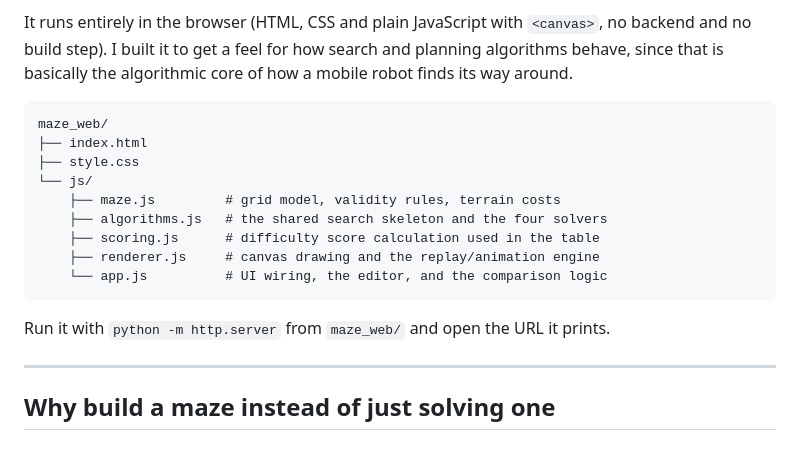
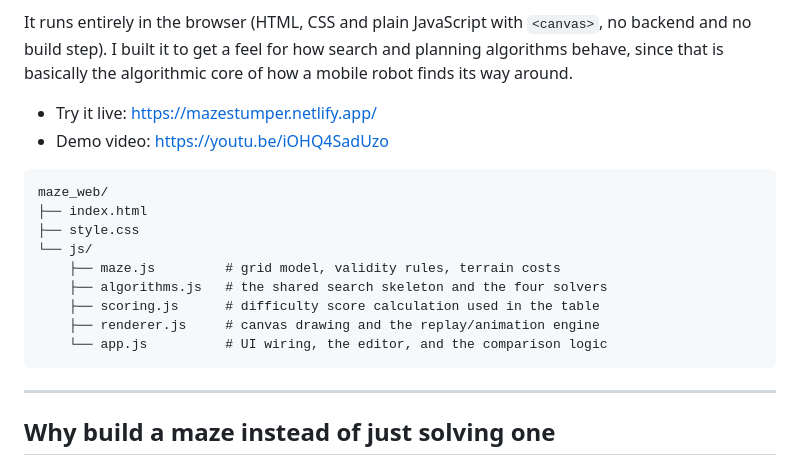
Before and after one commit to pBarath-29/MazeStumper, a Markdown page: README.md, the part around the change. GitHub-like rendering.

Commit message:
updated readme with links

````diff
--- a/README.md
+++ b/README.md
@@ -14,6 +14,9 @@ It runs entirely in the browser (HTML, CSS and plain JavaScript with
 search and planning algorithms behave, since that is basically the
 algorithmic core of how a mobile robot finds its way around.
 
+* Try it live: https://mazestumper.netlify.app/
+* Demo video: https://youtu.be/iOHQ4SadUzo
+
 ```
 maze_web/
 ├── index.html
@@ -25,9 +28,6 @@ maze_web/
     ├── renderer.js     # canvas drawing and the replay/animation engine
     └── app.js          # UI wiring, the editor, and the comparison logic
 ```
-
-Run it with `python -m http.server` from `maze_web/` and open the URL it
-prints.
 
 ---
 
````
